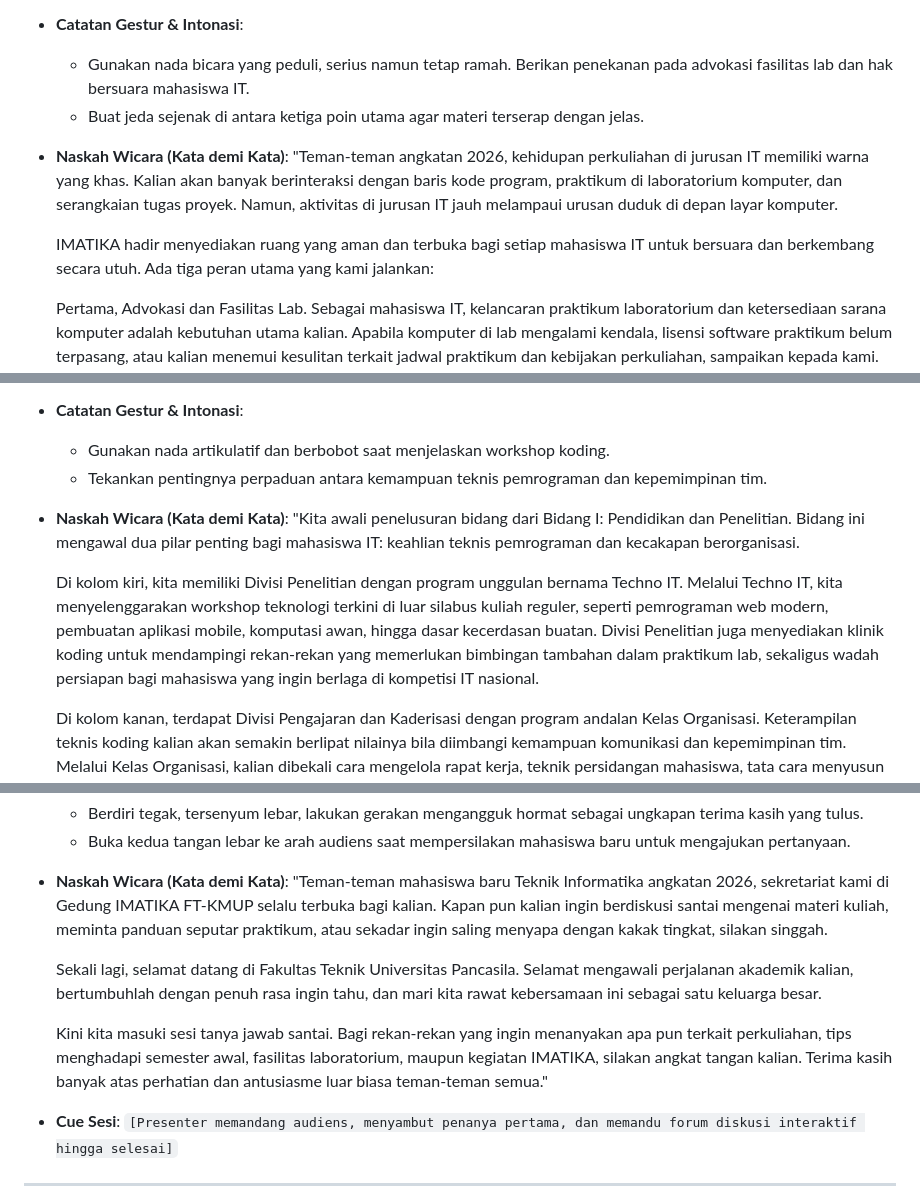
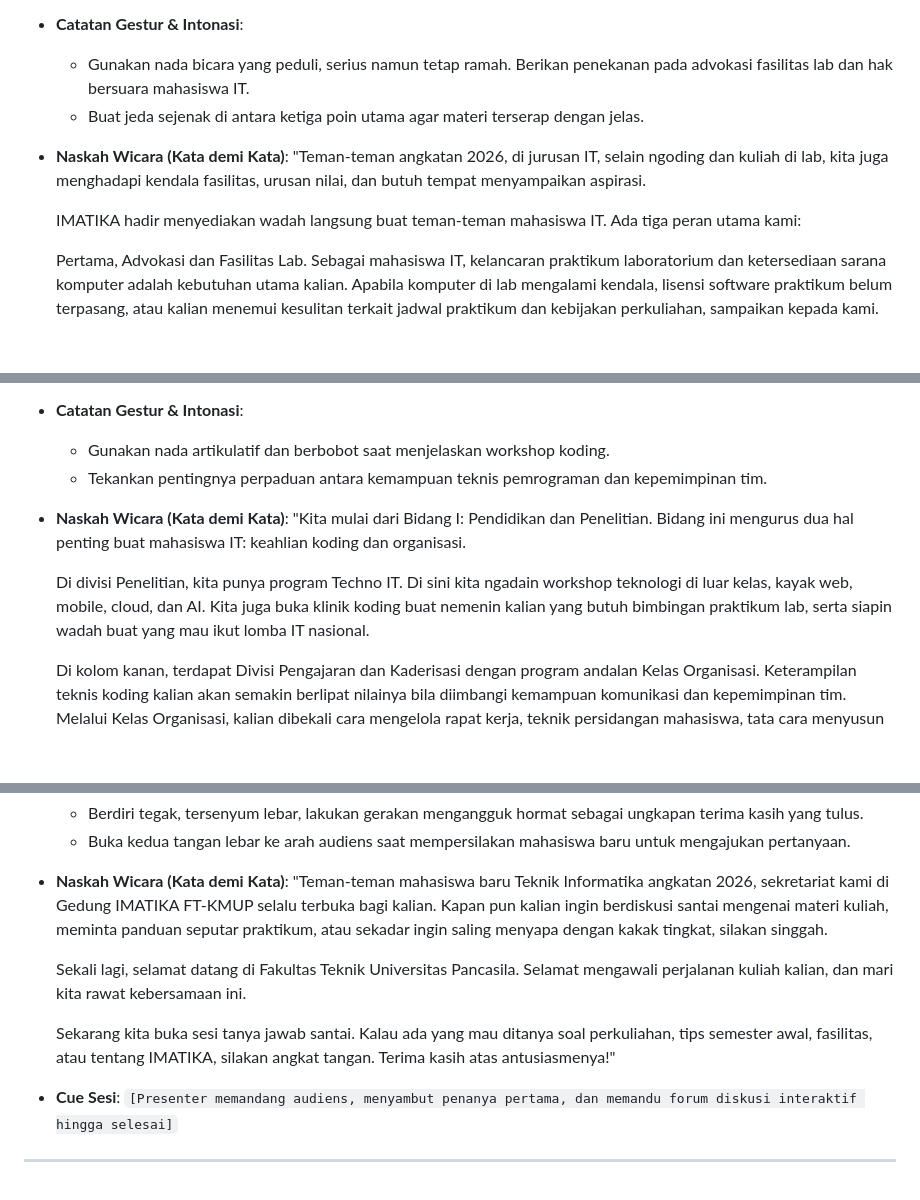
Before and after one commit to sakacyd/ppt_imatika_pkkmb_ft, a Markdown page: speaker_notes.md, 3 parts joined by grey strips. GitHub-like rendering; blank space fills up the shorter version.

Commit message:
fix: humanize speaker notes and remove AI cliches

```diff
--- a/speaker_notes.md
+++ b/speaker_notes.md
@@ -100,9 +100,9 @@ Panduan naskah wicara kata-demi-kata (speech transcript), alokasi waktu, cue key
   - Gunakan nada bicara yang peduli, serius namun tetap ramah. Berikan penekanan pada advokasi fasilitas lab dan hak bersuara mahasiswa IT.
   - Buat jeda sejenak di antara ketiga poin utama agar materi terserap dengan jelas.
 - **Naskah Wicara (Kata demi Kata)**:
-  "Teman-teman angkatan 2026, kehidupan perkuliahan di jurusan IT memiliki warna yang khas. Kalian akan banyak berinteraksi dengan baris kode program, praktikum di laboratorium komputer, dan serangkaian tugas proyek. Namun, aktivitas di jurusan IT jauh melampaui urusan duduk di depan layar komputer.
+  "Teman-teman angkatan 2026, di jurusan IT, selain ngoding dan kuliah di lab, kita juga menghadapi kendala fasilitas, urusan nilai, dan butuh tempat menyampaikan aspirasi.
 
-  IMATIKA hadir menyediakan ruang yang aman dan terbuka bagi setiap mahasiswa IT untuk bersuara dan berkembang secara utuh. Ada tiga peran utama yang kami jalankan:
+  IMATIKA hadir menyediakan wadah langsung buat teman-teman mahasiswa IT. Ada tiga peran utama kami:
 
   Pertama, Advokasi dan Fasilitas Lab. Sebagai mahasiswa IT, kelancaran praktikum laboratorium dan ketersediaan sarana komputer adalah kebutuhan utama kalian. Apabila komputer di lab mengalami kendala, lisensi software praktikum belum terpasang, atau kalian menemui kesulitan terkait jadwal praktikum dan kebijakan perkuliahan, sampaikan kepada kami. IMATIKA menjembatani aspirasi tersebut langsung ke program studi dan pimpinan fakultas agar segera mendapatkan solusi terbaik.
 
@@ -153,9 +153,9 @@ Panduan naskah wicara kata-demi-kata (speech transcript), alokasi waktu, cue key
   - Gunakan nada artikulatif dan berbobot saat menjelaskan workshop koding.
   - Tekankan pentingnya perpaduan antara kemampuan teknis pemrograman dan kepemimpinan tim.
 - **Naskah Wicara (Kata demi Kata)**:
-  "Kita awali penelusuran bidang dari Bidang I: Pendidikan dan Penelitian. Bidang ini mengawal dua pilar penting bagi mahasiswa IT: keahlian teknis pemrograman dan kecakapan berorganisasi.
+  "Kita mulai dari Bidang I: Pendidikan dan Penelitian. Bidang ini mengurus dua hal penting buat mahasiswa IT: keahlian koding dan organisasi.
 
-  Di kolom kiri, kita memiliki Divisi Penelitian dengan program unggulan bernama Techno IT. Melalui Techno IT, kita menyelenggarakan workshop teknologi terkini di luar silabus kuliah reguler, seperti pemrograman web modern, pembuatan aplikasi mobile, komputasi awan, hingga dasar kecerdasan buatan. Divisi Penelitian juga menyediakan klinik koding untuk mendampingi rekan-rekan yang memerlukan bimbingan tambahan dalam praktikum lab, sekaligus wadah persiapan bagi mahasiswa yang ingin berlaga di kompetisi IT nasional.
+  Di divisi Penelitian, kita punya program Techno IT. Di sini kita ngadain workshop teknologi di luar kelas, kayak web, mobile, cloud, dan AI. Kita juga buka klinik koding buat nemenin kalian yang butuh bimbingan praktikum lab, serta siapin wadah buat yang mau ikut lomba IT nasional.
 
   Di kolom kanan, terdapat Divisi Pengajaran dan Kaderisasi dengan program andalan Kelas Organisasi. Keterampilan teknis koding kalian akan semakin berlipat nilainya bila diimbangi kemampuan komunikasi dan kepemimpinan tim. Melalui Kelas Organisasi, kalian dibekali cara mengelola rapat kerja, teknik persidangan mahasiswa, tata cara menyusun musyawarah mufakat, serta etika berorganisasi yang sehat. Bekal ini akan sangat berharga baik di kampus maupun saat kalian memasuki industri profesional nanti."
 - **Cue Keyboard**: `[Tekan Spasi untuk berpindah ke Slide 7]`
@@ -247,9 +247,9 @@ Panduan naskah wicara kata-demi-kata (speech transcript), alokasi waktu, cue key
 - **Naskah Wicara (Kata demi Kata)**:
   "Teman-teman mahasiswa baru Teknik Informatika angkatan 2026, sekretariat kami di Gedung IMATIKA FT-KMUP selalu terbuka bagi kalian. Kapan pun kalian ingin berdiskusi santai mengenai materi kuliah, meminta panduan seputar praktikum, atau sekadar ingin saling menyapa dengan kakak tingkat, silakan singgah.
 
-  Sekali lagi, selamat datang di Fakultas Teknik Universitas Pancasila. Selamat mengawali perjalanan akademik kalian, bertumbuhlah dengan penuh rasa ingin tahu, dan mari kita rawat kebersamaan ini sebagai satu keluarga besar.
+  Sekali lagi, selamat datang di Fakultas Teknik Universitas Pancasila. Selamat mengawali perjalanan kuliah kalian, dan mari kita rawat kebersamaan ini.
 
-  Kini kita masuki sesi tanya jawab santai. Bagi rekan-rekan yang ingin menanyakan apa pun terkait perkuliahan, tips menghadapi semester awal, fasilitas laboratorium, maupun kegiatan IMATIKA, silakan angkat tangan kalian. Terima kasih banyak atas perhatian dan antusiasme luar biasa teman-teman semua."
+  Sekarang kita buka sesi tanya jawab santai. Kalau ada yang mau ditanya soal perkuliahan, tips semester awal, fasilitas, atau tentang IMATIKA, silakan angkat tangan. Terima kasih atas antusiasmenya!"
 - **Cue Sesi**: `[Presenter memandang audiens, menyambut penanya pertama, dan memandu forum diskusi interaktif hingga selesai]`
 
 ---
```
Also changed, not shown: other parts of speaker_notes.md (+4 -4 lines).
